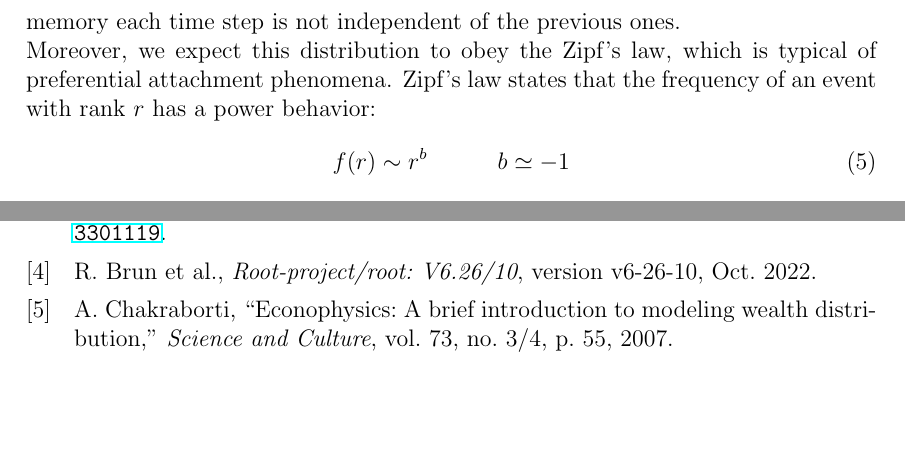
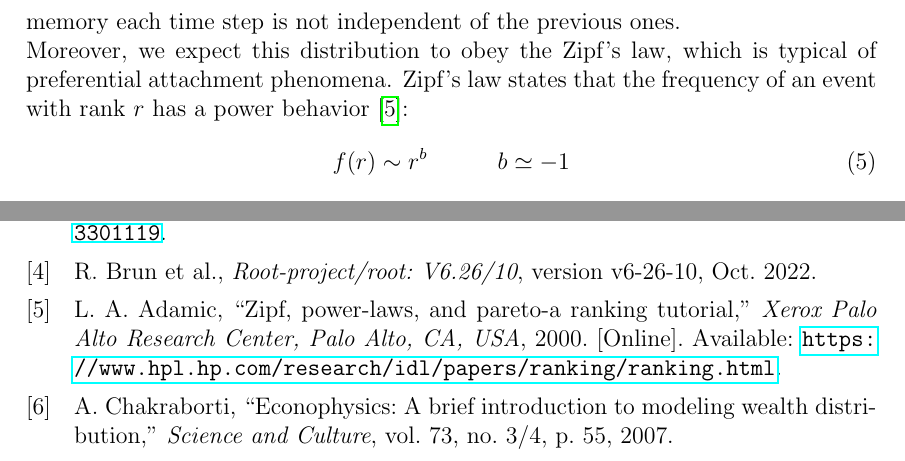
Before and after one commit to sbaldu/WealthDistributionModel, a LaTeX paper (tex/main.tex, which reads tex/unfairGame.tex): two parts of pages 9 and 14 of 14, joined at a grey line, cut so that both start at the same text, the shorter picture padded with empty space. Compiled offline with pdfLaTeX.

Commit message:
fix cite

```diff
--- a/tex/unfairGame.tex
+++ b/tex/unfairGame.tex
@@ -22,7 +22,7 @@
 We expected this: considering a dependence on the actual capital to the probability means that we actually added \emph{memory} to the dynamics.
 In fact, in a system with memory each time step is not independent of the previous ones.
 \\Moreover, we expect this distribution to obey the Zipf's law, which is typical of preferential attachment phenomena.
-Zipf's law states that the frequency of an event with rank $r$ has a power behavior:
+Zipf's law states that the frequency of an event with rank $r$ has a power behavior \cite{zipf}:
 \begin{equation}
     f(r) \sim r^b \ \ \ \ \ \ \ \ \ b \simeq -1
     \label{eq:zipf}
```
